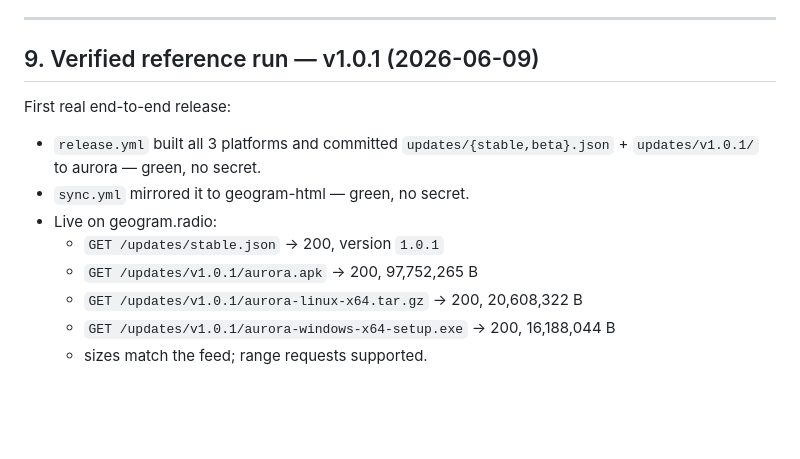
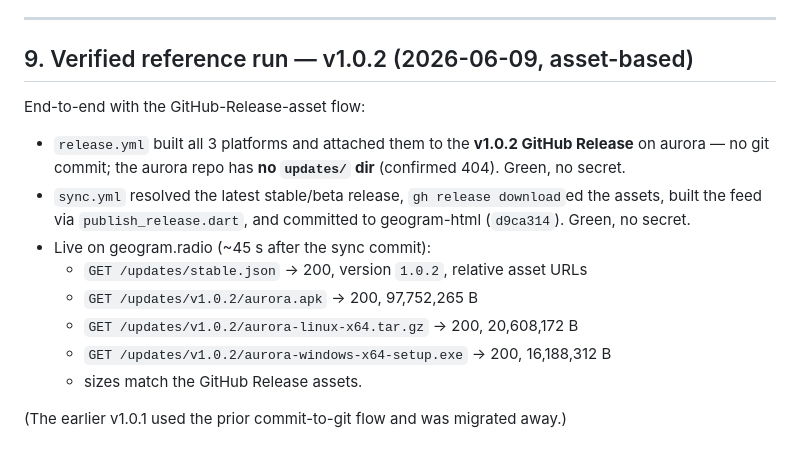
Before and after one commit to geograms/aurora, a Markdown page: releases.md, the part around the change. Drawn GitHub-style; blank space fills up the shorter version.

Commit message:
docs(releases): record verified asset-based v1.0.2 run
Co-Authored-By: Claude Opus 4.8 <noreply@anthropic.com>

```diff
--- a/releases.md
+++ b/releases.md
@@ -245,15 +245,20 @@ The wapp catalog has its own mirror helper:
 
 ---
 
-## 9. Verified reference run — v1.0.1 (2026-06-09)
+## 9. Verified reference run — v1.0.2 (2026-06-09, asset-based)
 
-First real end-to-end release:
-- `release.yml` built all 3 platforms and committed
-  `updates/{stable,beta}.json` + `updates/v1.0.1/` to aurora — green, no secret.
-- `sync.yml` mirrored it to geogram-html — green, no secret.
-- Live on geogram.radio:
-  - `GET /updates/stable.json` → 200, version `1.0.1`
-  - `GET /updates/v1.0.1/aurora.apk` → 200, 97,752,265 B
-  - `GET /updates/v1.0.1/aurora-linux-x64.tar.gz` → 200, 20,608,322 B
-  - `GET /updates/v1.0.1/aurora-windows-x64-setup.exe` → 200, 16,188,044 B
-  - sizes match the feed; range requests supported.
+End-to-end with the GitHub-Release-asset flow:
+- `release.yml` built all 3 platforms and attached them to the **v1.0.2 GitHub
+  Release** on aurora — no git commit; the aurora repo has **no `updates/` dir**
+  (confirmed 404). Green, no secret.
+- `sync.yml` resolved the latest stable/beta release, `gh release download`ed the
+  assets, built the feed via `publish_release.dart`, and committed to geogram-html
+  (`d9ca314`). Green, no secret.
+- Live on geogram.radio (~45 s after the sync commit):
+  - `GET /updates/stable.json` → 200, version `1.0.2`, relative asset URLs
+  - `GET /updates/v1.0.2/aurora.apk` → 200, 97,752,265 B
+  - `GET /updates/v1.0.2/aurora-linux-x64.tar.gz` → 200, 20,608,172 B
+  - `GET /updates/v1.0.2/aurora-windows-x64-setup.exe` → 200, 16,188,312 B
+  - sizes match the GitHub Release assets.
+
+(The earlier v1.0.1 used the prior commit-to-git flow and was migrated away.)
```
